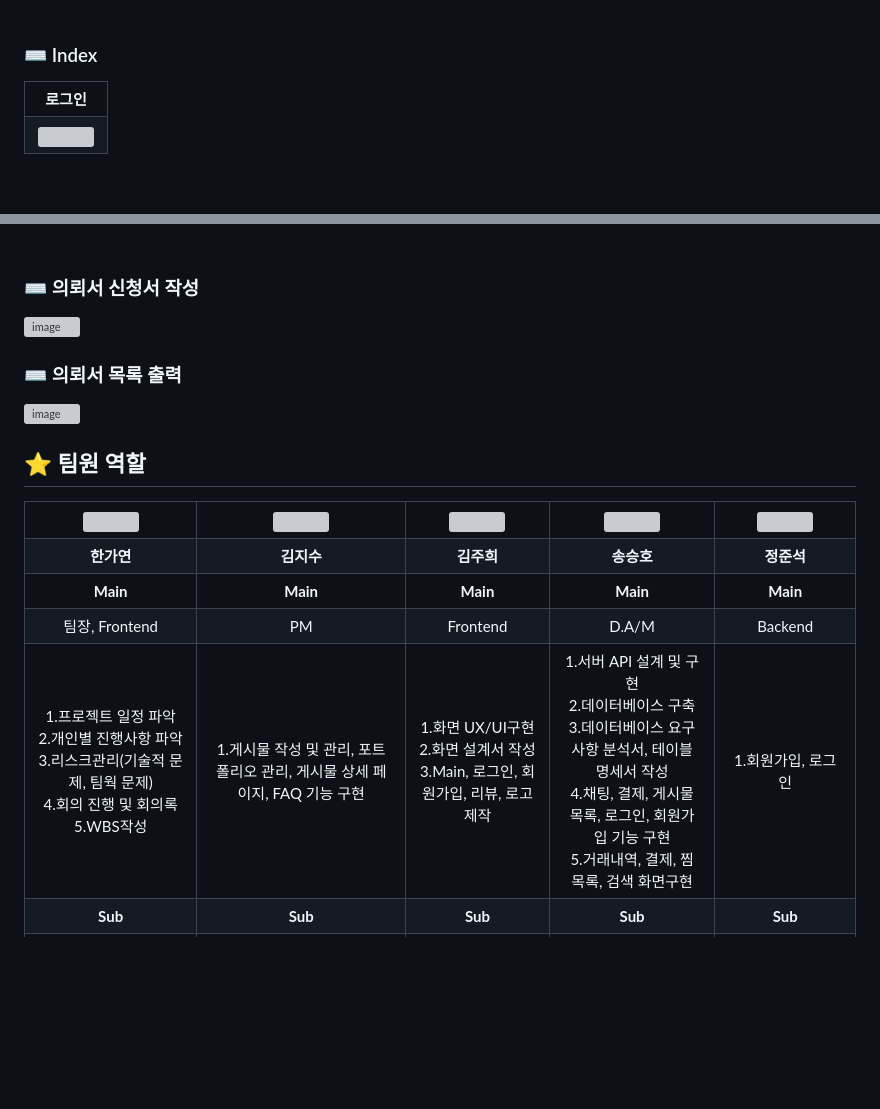
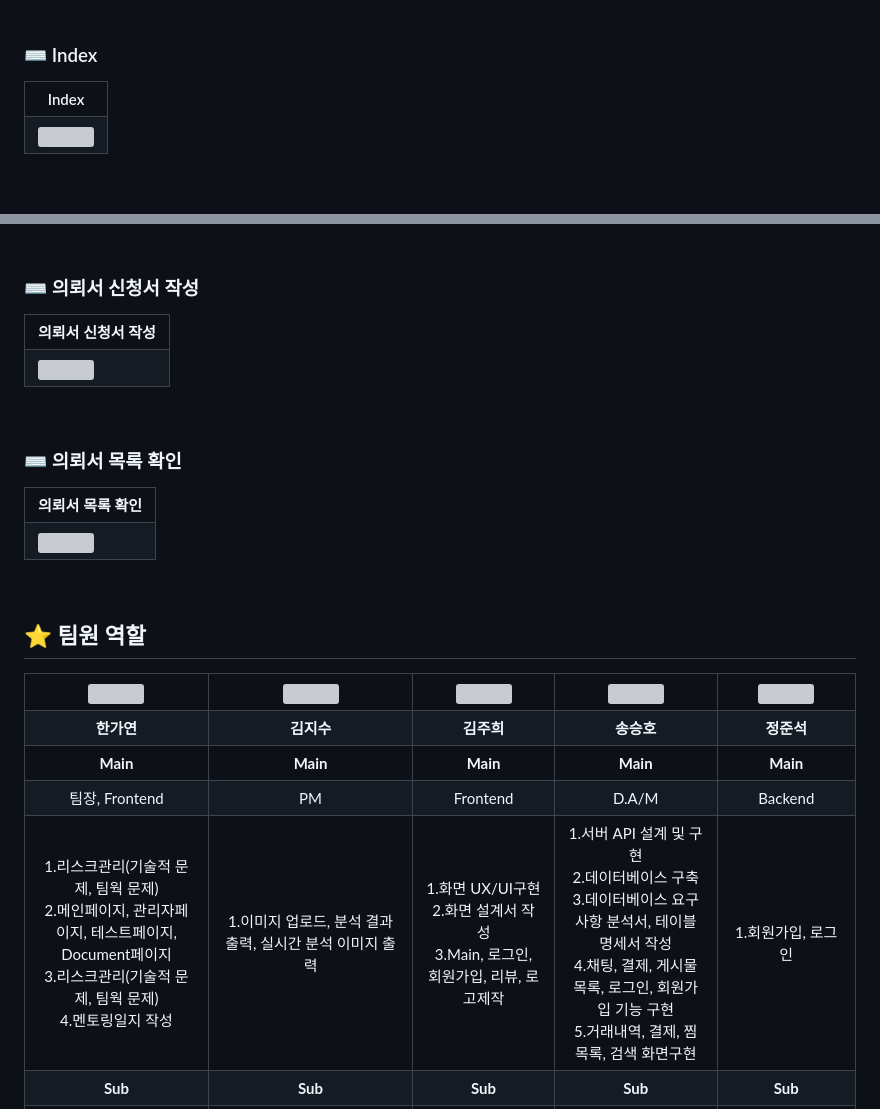
Before and after one commit to 2022-SMHRD-SW-DataDesign-1/wd, a Markdown page: README.md, 2 parts joined by grey strips. Drawn GitHub-style; blank space fills up the shorter version; grey boxes are pictures that could not be loaded.

```diff
--- a/README.md
+++ b/README.md
@@ -155,7 +155,7 @@
 ### ⌨ Index
 <table>
   <tr>
-    <th>로그인</th>
+    <th>Index</th>
   </tr>
   <tr>
     <td>
@@ -185,11 +198,29 @@
 <br>
 
 ### ⌨ 의뢰서 신청서 작성
-![image](https://user-images.githubusercontent.com/112090905/218387673-a191ac41-4b9e-4b57-9159-20ba0b624736.png)
+<table>
+  <tr>
+    <th>의뢰서 신청서 작성</th>
+  </tr>
+  <tr>
+    <td>
+      <img src="https://user-images.githubusercontent.com/112090905/218387673-a191ac41-4b9e-4b57-9159-20ba0b624736.png" />
+    </td>
+  </tr>
+</table>
 <br>
 
-### ⌨ 의뢰서 목록 출력
-![image](https://user-images.githubusercontent.com/112090905/218388400-c40269a3-fd2d-49ed-9989-b9b92b6947d2.png)
+### ⌨ 의뢰서 목록 확인
+<table>
+  <tr>
+    <th>의뢰서 목록 확인</th>
+  </tr>
+  <tr>
+    <td>
+      <img src="https://user-images.githubusercontent.com/112090905/218388400-c40269a3-fd2d-49ed-9989-b9b92b6947d2.png" />
+    </td>
+  </tr>
+</table>
 <br>
 
 
@@ -229,14 +260,13 @@
   </tr>
   <tr>
     <td align="center">
-      1.프로젝트 일정 파악<br>
-      2.개인별 진행사항 파악<br>
+      1.리스크관리(기술적 문제, 팀웍 문제)<br>
+      2.메인페이지, 관리자페이지, 테스트페이지, Document페이지<br>
       3.리스크관리(기술적 문제, 팀웍 문제)<br>
-      4.회의 진행 및 회의록 <br>
-      5.WBS작성
+      4.멘토링일지 작성<br>
     </td>
     <td align="center">
-      1.게시물 작성 및 관리, 포트폴리오 관리, 게시물 상세 페이지, FAQ 기능 구현
+      1.이미지 업로드, 분석 결과 출력, 실시간 분석 이미지 출력
     </td>
     <td align="center">
       1.화면 UX/UI구현<br>
```
Also changed, not shown: other parts of README.md (+22 -9 lines).
